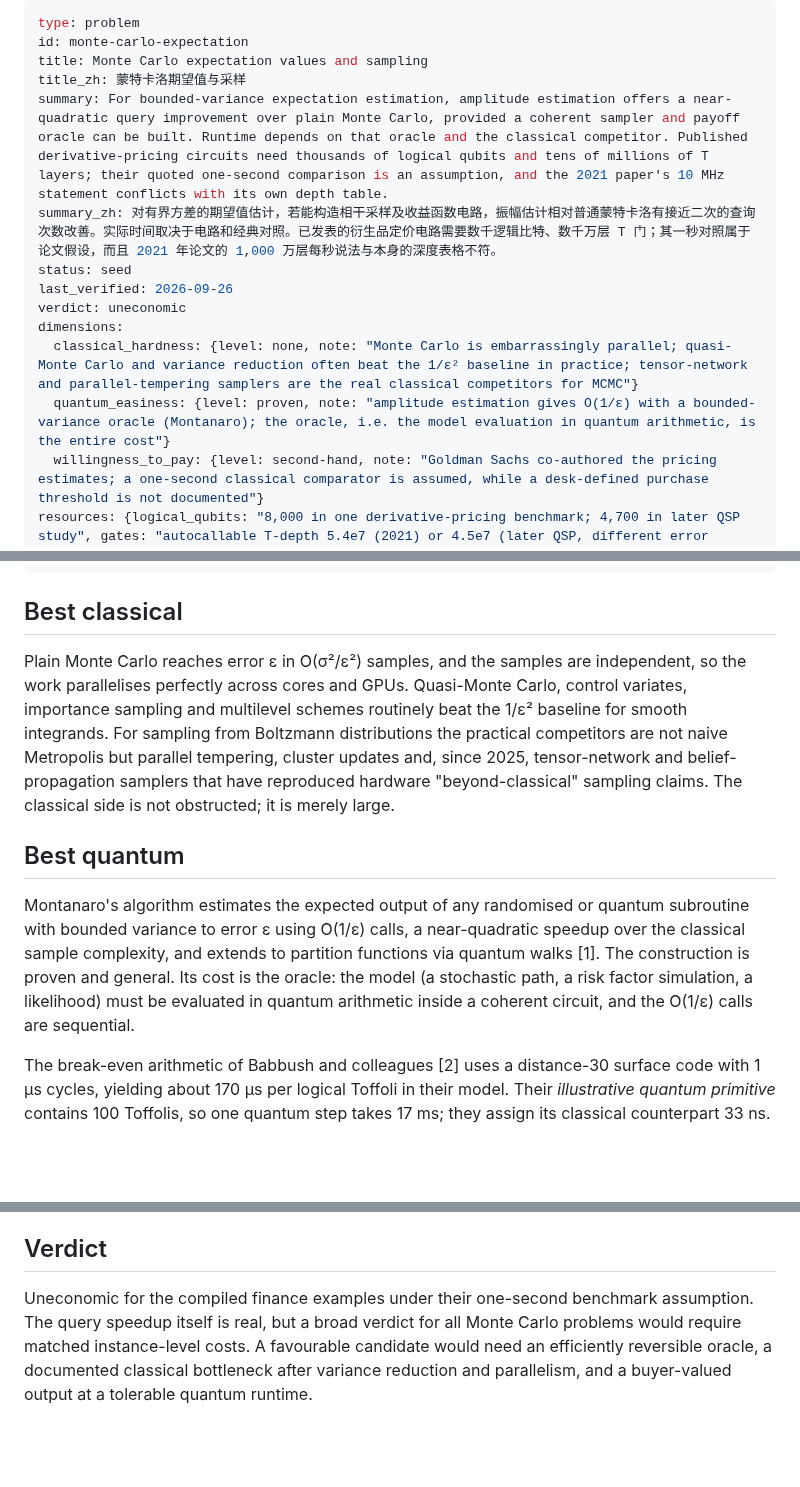
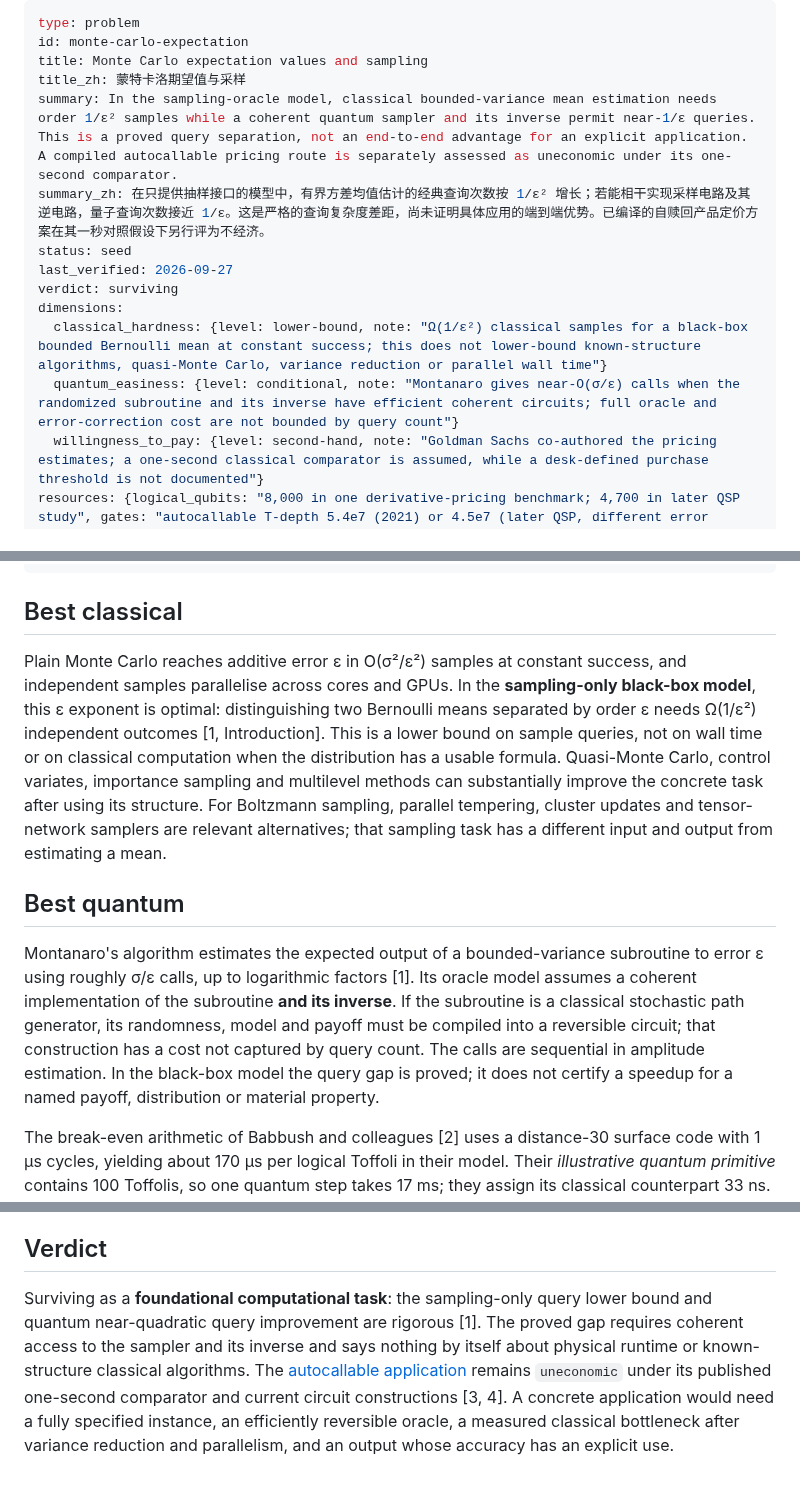
Before and after one commit to QingyunQian/practical-quantum-advantage, a Markdown page: content/problems/monte-carlo-expectation.md, 3 parts joined by grey strips. Drawn GitHub-style; blank space fills up the shorter version.

```diff
--- a/content/problems/monte-carlo-expectation.md
+++ b/content/problems/monte-carlo-expectation.md
@@ -3,14 +3,14 @@ type: problem
 id: monte-carlo-expectation
 title: Monte Carlo expectation values and sampling
 title_zh: 蒙特卡洛期望值与采样
-summary: For bounded-variance expectation estimation, amplitude estimation offers a near-quadratic query improvement over plain Monte Carlo, provided a coherent sampler and payoff oracle can be built. Runtime depends on that oracle and the classical competitor. Published derivative-pricing circuits need thousands of logical qubits and tens of millions of T layers; their quoted one-second comparison is an assumption, and the 2021 paper's 10 MHz statement conflicts with its own depth table.
-summary_zh: 对有界方差的期望值估计，若能构造相干采样及收益函数电路，振幅估计相对普通蒙特卡洛有接近二次的查询次数改善。实际时间取决于电路和经典对照。已发表的衍生品定价电路需要数千逻辑比特、数千万层 T 门；其一秒对照属于论文假设，而且 2021 年论文的 1,000 万层每秒说法与本身的深度表格不符。
+summary: In the sampling-oracle model, classical bounded-variance mean estimation needs order 1/ε² samples while a coherent quantum sampler and its inverse permit near-1/ε queries. This is a proved query separation, not an end-to-end advantage for an explicit application. A compiled autocallable pricing route is separately assessed as uneconomic under its one-second comparator.
+summary_zh: 在只提供抽样接口的模型中，有界方差均值估计的经典查询次数按 1/ε² 增长；若能相干实现采样电路及其逆电路，量子查询次数接近 1/ε。这是严格的查询复杂度差距，尚未证明具体应用的端到端优势。已编译的自赎回产品定价方案在其一秒对照假设下另行评为不经济。
 status: seed
-last_verified: 2026-09-26
-verdict: uneconomic
+last_verified: 2026-09-27
+verdict: surviving
 dimensions:
-  classical_hardness: {level: none, note: "Monte Carlo is embarrassingly parallel; quasi-Monte Carlo and variance reduction often beat the 1/ε² baseline in practice; tensor-network and parallel-tempering samplers are the real classical competitors for MCMC"}
-  quantum_easiness: {level: proven, note: "amplitude estimation gives O(1/ε) with a bounded-variance oracle (Montanaro); the oracle, i.e. the model evaluation in quantum arithmetic, is the entire cost"}
+  classical_hardness: {level: lower-bound, note: "Ω(1/ε²) classical samples for a black-box bounded Bernoulli mean at constant success; this does not lower-bound known-structure algorithms, quasi-Monte Carlo, variance reduction or parallel wall time"}
+  quantum_easiness: {level: conditional, note: "Montanaro gives near-O(σ/ε) calls when the randomized subroutine and its inverse have efficient coherent circuits; full oracle and error-correction cost are not bounded by query count"}
   willingness_to_pay: {level: second-hand, note: "Goldman Sachs co-authored the pricing estimates; a one-second classical comparator is assumed, while a desk-defined purchase threshold is not documented"}
 resources: {logical_qubits: "8,000 in one derivative-pricing benchmark; 4,700 in later QSP study", gates: "autocallable T-depth 5.4e7 (2021) or 4.5e7 (later QSP, different error settings)", note: "at an assumed one-second runtime, the respective T-layer rates are 54 and 45 MHz; 2021 text also says 10 MHz, contrary to its table"}
 related:
@@ -30,11 +30,11 @@ references:
 
 ## Best classical
 
-Plain Monte Carlo reaches error ε in O(σ²/ε²) samples, and the samples are independent, so the work parallelises perfectly across cores and GPUs. Quasi-Monte Carlo, control variates, importance sampling and multilevel schemes routinely beat the 1/ε² baseline for smooth integrands. For sampling from Boltzmann distributions the practical competitors are not naive Metropolis but parallel tempering, cluster updates and, since 2025, tensor-network and belief-propagation samplers that have reproduced hardware "beyond-classical" sampling claims. The classical side is not obstructed; it is merely large.
+Plain Monte Carlo reaches additive error ε in O(σ²/ε²) samples at constant success, and independent samples parallelise across cores and GPUs. In the **sampling-only black-box model**, this ε exponent is optimal: distinguishing two Bernoulli means separated by order ε needs Ω(1/ε²) independent outcomes [1, Introduction]. This is a lower bound on sample queries, not on wall time or on classical computation when the distribution has a usable formula. Quasi-Monte Carlo, control variates, importance sampling and multilevel methods can substantially improve the concrete task after using its structure. For Boltzmann sampling, parallel tempering, cluster updates and tensor-network samplers are relevant alternatives; that sampling task has a different input and output from estimating a mean.
 
 ## Best quantum
 
-Montanaro's algorithm estimates the expected output of any randomised or quantum subroutine with bounded variance to error ε using O(1/ε) calls, a near-quadratic speedup over the classical sample complexity, and extends to partition functions via quantum walks [1]. The construction is proven and general. Its cost is the oracle: the model (a stochastic path, a risk factor simulation, a likelihood) must be evaluated in quantum arithmetic inside a coherent circuit, and the O(1/ε) calls are sequential.
+Montanaro's algorithm estimates the expected output of a bounded-variance subroutine to error ε using roughly σ/ε calls, up to logarithmic factors [1]. Its oracle model assumes a coherent implementation of the subroutine **and its inverse**. If the subroutine is a classical stochastic path generator, its randomness, model and payoff must be compiled into a reversible circuit; that construction has a cost not captured by query count. The calls are sequential in amplitude estimation. In the black-box model the query gap is proved; it does not certify a speedup for a named payoff, distribution or material property.
 
 The break-even arithmetic of Babbush and colleagues [2] uses a distance-30 surface code with 1 μs cycles, yielding about 170 μs per logical Toffoli in their model. Their *illustrative quantum primitive* contains 100 Toffolis, so one quantum step takes 17 ms; they assign its classical counterpart 33 ns. With those assumptions a quadratic speedup crosses one classical core after 5.2×10⁵ quantum steps and 2.4 hours. A separately compiled simulated-annealing example needs 6.3×10⁷ steps and 320 days. Their Table 1 gives 100 days and 880 years respectively when the classical speedup factor is 10³. These are scenario calculations, not universal lower bounds for expectation estimation. More parallel classical capacity worsens this comparison, while faster quantum gates or a cheaper oracle can improve it.
 
@@ -44,4 +44,4 @@ For sampling rather than expectation, Layden et al.'s quantum-enhanced MCMC uses
 
 ## Verdict
 
-Uneconomic for the compiled finance examples under their one-second benchmark assumption. The query speedup itself is real, but a broad verdict for all Monte Carlo problems would require matched instance-level costs. A favourable candidate would need an efficiently reversible oracle, a documented classical bottleneck after variance reduction and parallelism, and a buyer-valued output at a tolerable quantum runtime.
+Surviving as a **foundational computational task**: the sampling-only query lower bound and quantum near-quadratic query improvement are rigorous [1]. The proved gap requires coherent access to the sampler and its inverse and says nothing by itself about physical runtime or known-structure classical algorithms. The [autocallable application](../applications/derivative-pricing.html) remains `uneconomic` under its published one-second comparator and current circuit constructions [3, 4]. A concrete application would need a fully specified instance, an efficiently reversible oracle, a measured classical bottleneck after variance reduction and parallelism, and an output whose accuracy has an explicit use.
```
Also changed, not shown: content/applications/derivative-pricing.md (+2 -2 lines), content/questions/autocallable-same-instance-cost-crossover.md (+6 -2 lines).
